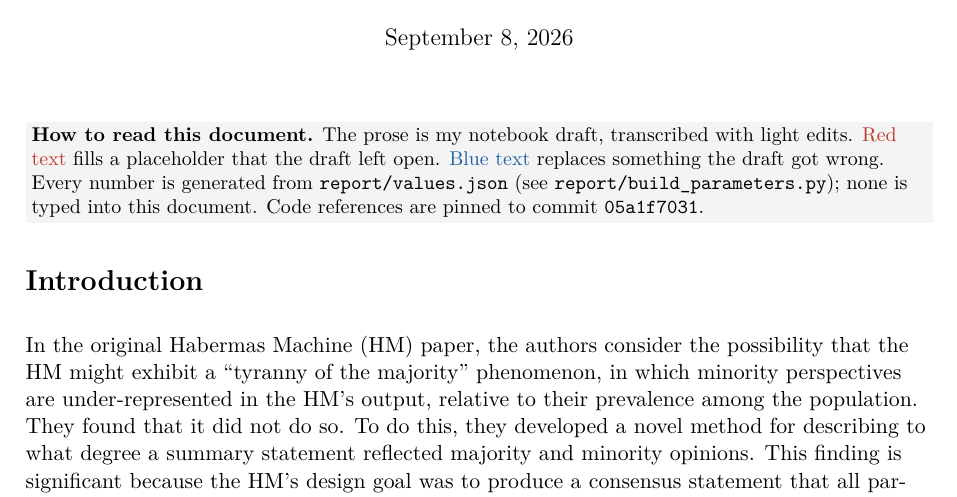
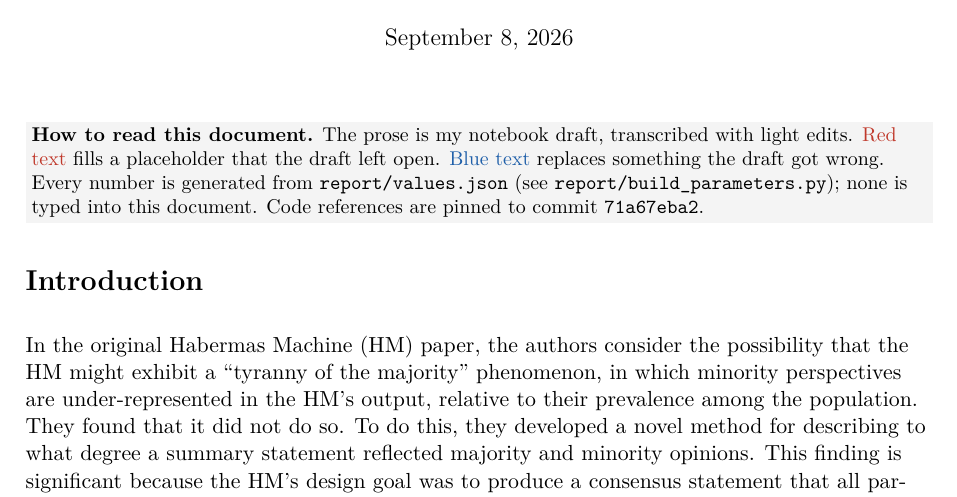
Before and after one commit to daxmavy/habermas-replication, a LaTeX document (report/fig4c_report.tex, which reads report/codelinks.tex): part of page 1 of 11, cut so that both start at the same text. Compiled offline with pdfLaTeX.

Commit message:
Pin report code references to the committed tree
X-Agent-VM: habermas-replication
Co-Authored-By: Claude Fable 5.1 <noreply@anthropic.com>
Claude-Session: https://claude.ai/code/session_01Lx8qV1KYjgNik45cje5zWs

```diff
--- a/report/codelinks.tex
+++ b/report/codelinks.tex
@@ -1,6 +1,6 @@
 % GENERATED by report/codelinks.py -- do not edit.
-\newcommand{\repocommit}{05a1f7031}
-\newcommand{\repocommitfull}{05a1f7031bc952854a540cf2de0e3144e22412d7}
+\newcommand{\repocommit}{71a67eba2}
+\newcommand{\repocommitfull}{71a67eba24d6e2774a826222d42898bbf054fb3d}
 
 \newcommand{\codeApproach}{\CodeRef{hm_fig4c/data.py}{hm\_fig4c/data.py}{109}{199}{build\_tables()} \CodeRef{hm_fig4c/data.py}{hm\_fig4c/data.py}{232}{243}{prepare()} \CodeRef{hm_fig4c/preprocess.py}{hm\_fig4c/preprocess.py}{50}{61}{preregistered\_launches()} \CodeRef{hm_fig4c/preprocess.py}{hm\_fig4c/preprocess.py}{41}{47}{filter\_by\_number\_of\_groups\_of\_min\_size()}}
 \newcommand{\codeMinority}{\CodeRef{hm_fig4c/analysis.py}{hm\_fig4c/analysis.py}{68}{102}{assign\_minority()} \CodeRef{hm_fig4c/pipeline.py}{hm\_fig4c/pipeline.py}{38}{43}{select\_cohort()}}
```
Also changed, not shown: report/fig4c_report.pdf.
